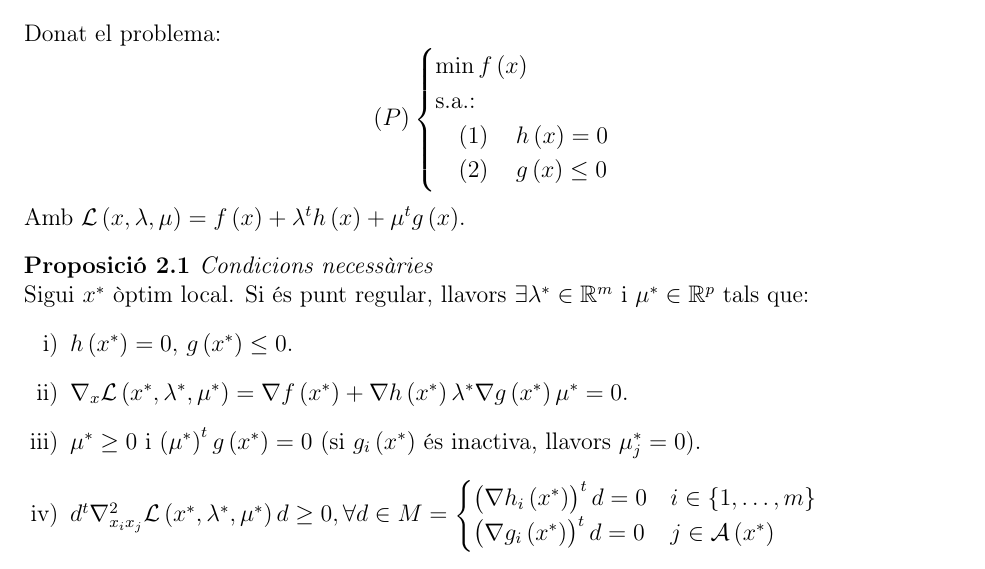
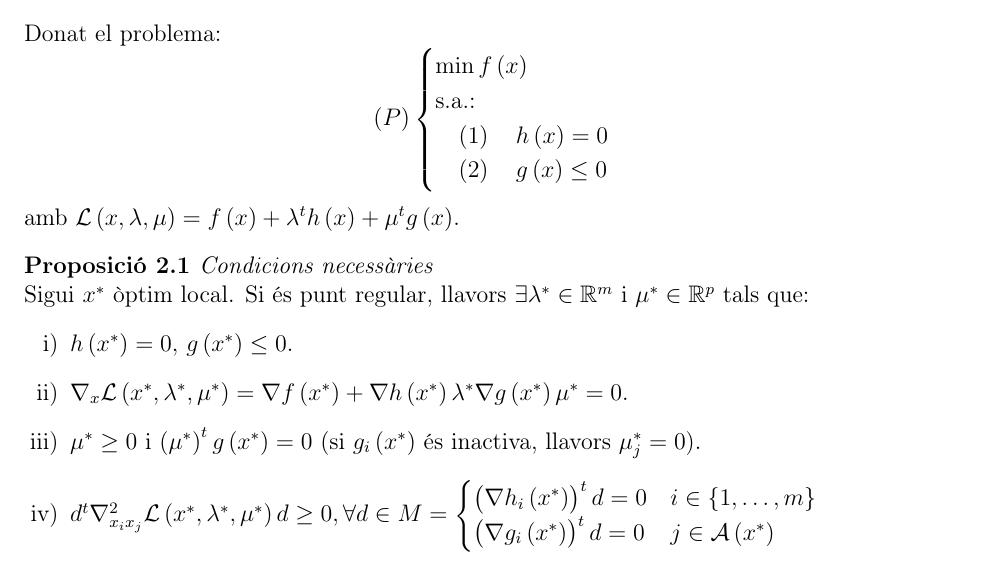
Before and after one commit to ApuntsFME/LatexFME, a LaTeX document (Programacion_Matematica/main.tex, which reads Programacion_Matematica/resum_nl.tex): part of page 2 of 2, cut so that both start at the same text. Compiled offline with pdfLaTeX.

Commit message:
Un altre error

```diff
--- a/Programacion_Matematica/resum_nl.tex
+++ b/Programacion_Matematica/resum_nl.tex
@@ -42,7 +42,7 @@ Donat el problema:
         \quad \left( 2 \right) \quad g \left( x \right) \leq 0 \\
     \end{dcases*}
 \end{equation*}
-Amb $\mathcal{L} \left( x, \lambda, \mu \right) = f\left( x \right) + \lambda^t h\left( x \right) + \mu^t g\left( x \right)$.
+amb $\mathcal{L} \left( x, \lambda, \mu \right) = f\left( x \right) + \lambda^t h\left( x \right) + \mu^t g\left( x \right)$.
 
 \begin{prop}[Condicions necess\`aries]
     Sigui $x^*$ \`optim local. Si \'es punt regular, llavors $\exists \lambda^* \in \real^m$ i $\mu^* \in \real^p$ tals que:
```
